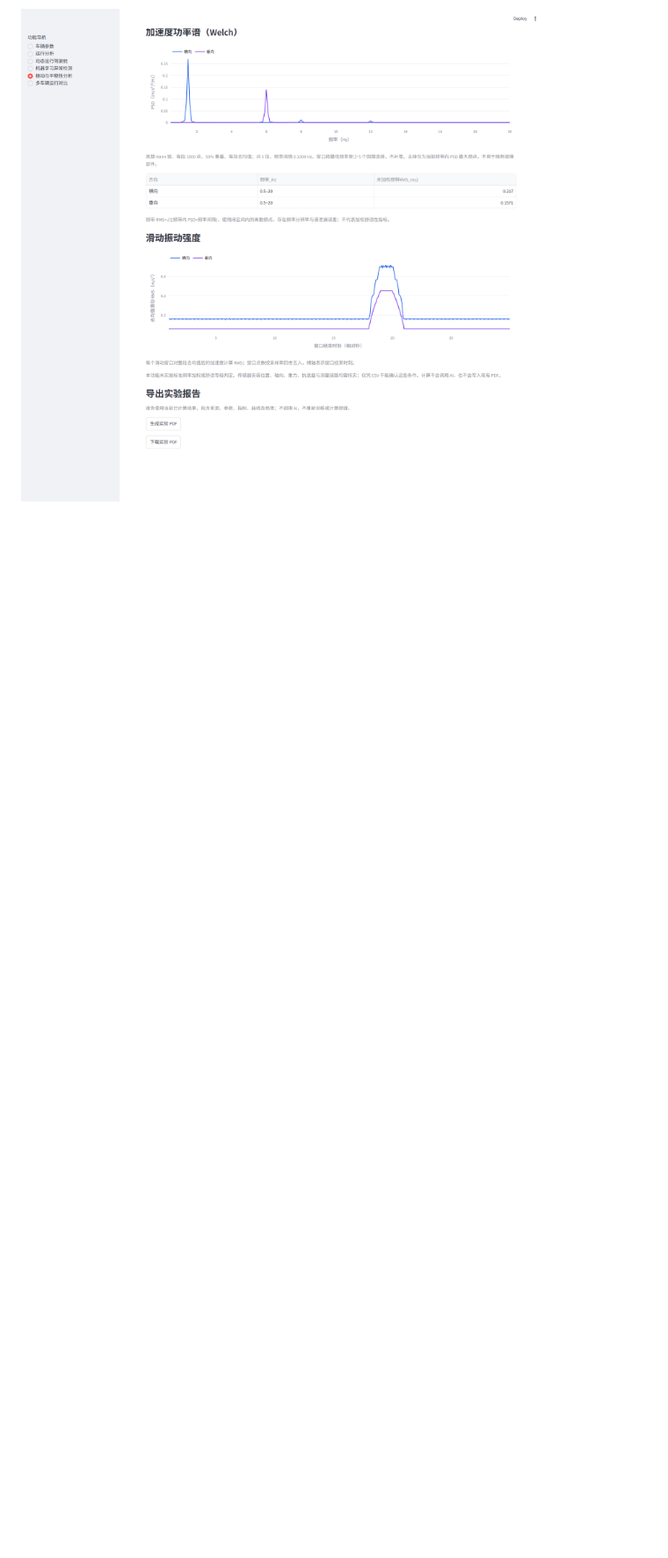
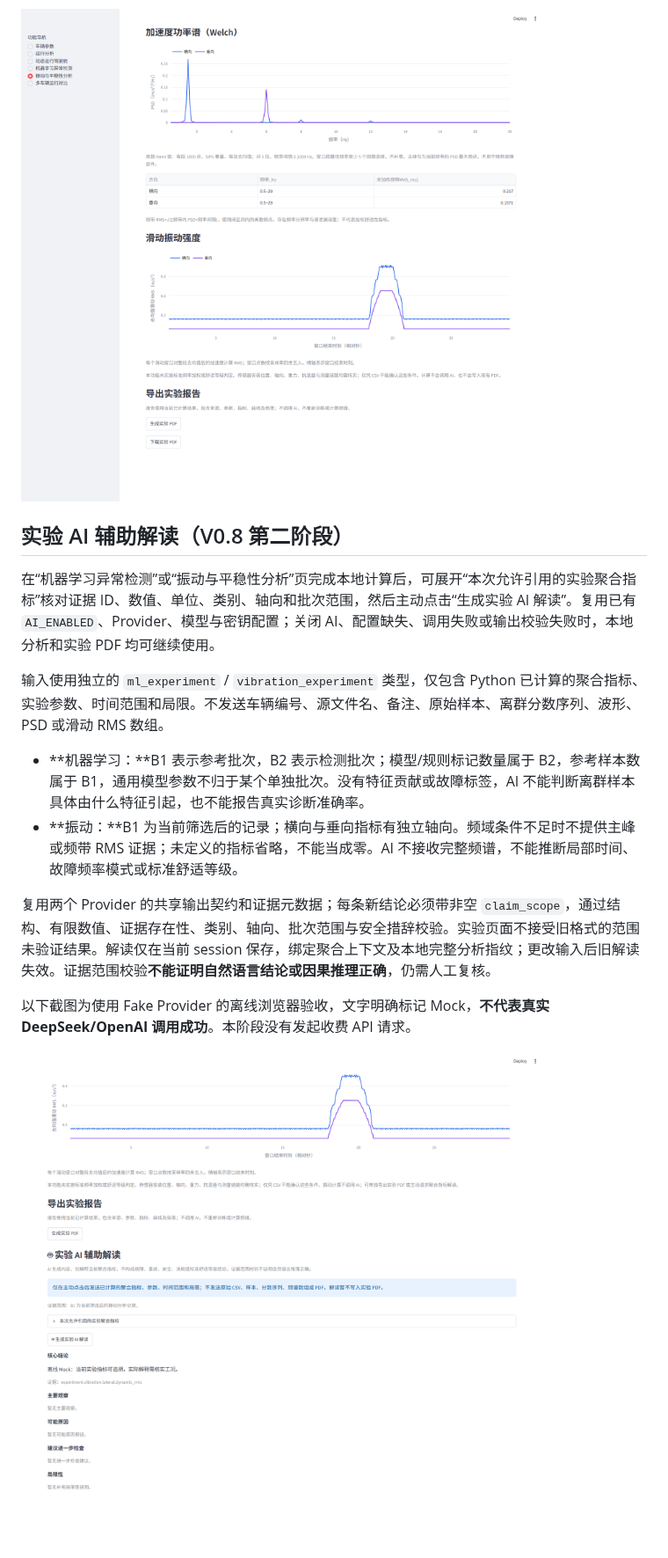
Before and after one commit to wangjiarong15-ops/RailVehicle-Lab, a Markdown page: README.md, the part around one of its changes. Shown at 88% size. Rendered like a GitHub page; pictures changed too: docs/screenshots/experiment-ai-offline-qa.png (added); blank space fills up the shorter version.

Commit message:
feat: add evidence-validated AI interpretation for experiments

```diff
--- a/README.md
+++ b/README.md
@@ -116,5 +116,20 @@ AI 是可选增强能力。AI 调用失败或结果校验失败时，基础分
 
 ![振动实验结果与 PDF 下载入口](docs/screenshots/experiment-report-export.png)
+
+## 实验 AI 辅助解读（V0.8 第二阶段）
+
+在“机器学习异常检测”或“振动与平稳性分析”页完成本地计算后，可展开“本次允许引用的实验聚合指标”核对证据 ID、数值、单位、类别、轴向和批次范围，然后主动点击“生成实验 AI 解读”。复用已有 `AI_ENABLED`、Provider、模型与密钥配置；关闭 AI、配置缺失、调用失败或输出校验失败时，本地分析和实验 PDF 均可继续使用。
+
+输入使用独立的 `ml_experiment` / `vibration_experiment` 类型，仅包含 Python 已计算的聚合指标、实验参数、时间范围和局限。不发送车辆编号、源文件名、备注、原始样本、离群分数序列、波形、PSD 或滑动 RMS 数组。
+
+- **机器学习：**B1 表示参考批次，B2 表示检测批次；模型/规则标记数量属于 B2，参考样本数属于 B1，通用模型参数不归于某个单独批次。没有特征贡献或故障标签，AI 不能判断离群样本具体由什么特征引起，也不能报告真实诊断准确率。
+- **振动：**B1 为当前筛选后的记录；横向与垂向指标有独立轴向。频域条件不足时不提供主峰或频带 RMS 证据；未定义的指标省略，不能当成零。AI 不接收完整频谱，不能推断局部时间、故障频率模式或标准舒适等级。
+
+复用两个 Provider 的共享输出契约和证据元数据；每条新结论必须带非空 `claim_scope`，通过结构、有限数值、证据存在性、类别、轴向、批次范围与安全措辞校验。实验页面不接受旧格式的范围未验证结果。解读仅在当前 session 保存，绑定聚合上下文及本地完整分析指纹；更改输入后旧解读失效。证据范围校验**不能证明自然语言结论或因果推理正确**，仍需人工复核。
+
+以下截图为使用 Fake Provider 的离线浏览器验收，文字明确标记 Mock，**不代表真实 DeepSeek/OpenAI 调用成功**。本阶段没有发起收费 API 请求。
+
+![实验 AI 解读的离线 Mock 验收界面](docs/screenshots/experiment-ai-offline-qa.png)
 
 ![振动与平稳性分析高频虚构信号](docs/screenshots/vibration-analysis.png)
 
```
Also changed, not shown: other parts of README.md (+2 -2 lines), docs/ROADMAP.md (+6 -2 lines), 7 other files.
